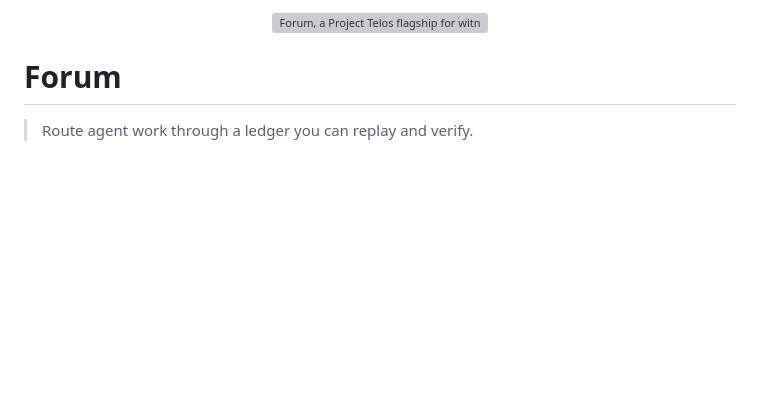
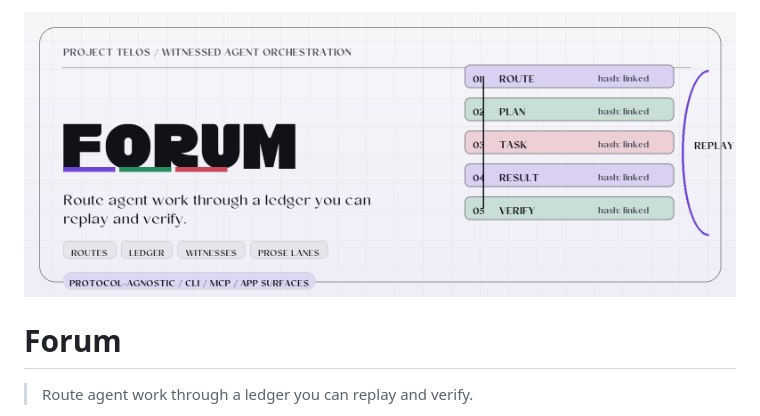
Before and after one commit to HarperZ9/forum, a Markdown page: README.md, the part around the change. Rendered like a GitHub page; pictures changed too: docs/brand/forum-hero.png (added); blank space fills up the shorter version; grey boxes are pictures that could not be loaded.

Commit message:
docs: refresh forum flagship hero

```diff
--- a/README.md
+++ b/README.md
@@ -1,5 +1,5 @@
 <p align="center">
-  <img src="docs/brand/forum-hero.svg" alt="Forum, a Project Telos flagship for witnessed agent orchestration">
+  <img src="docs/brand/forum-hero.png" alt="Forum, a Project Telos flagship for witnessed agent orchestration">
 </p>
 <!-- Project mark: docs/brand/forum-mark.svg -->
 
```
